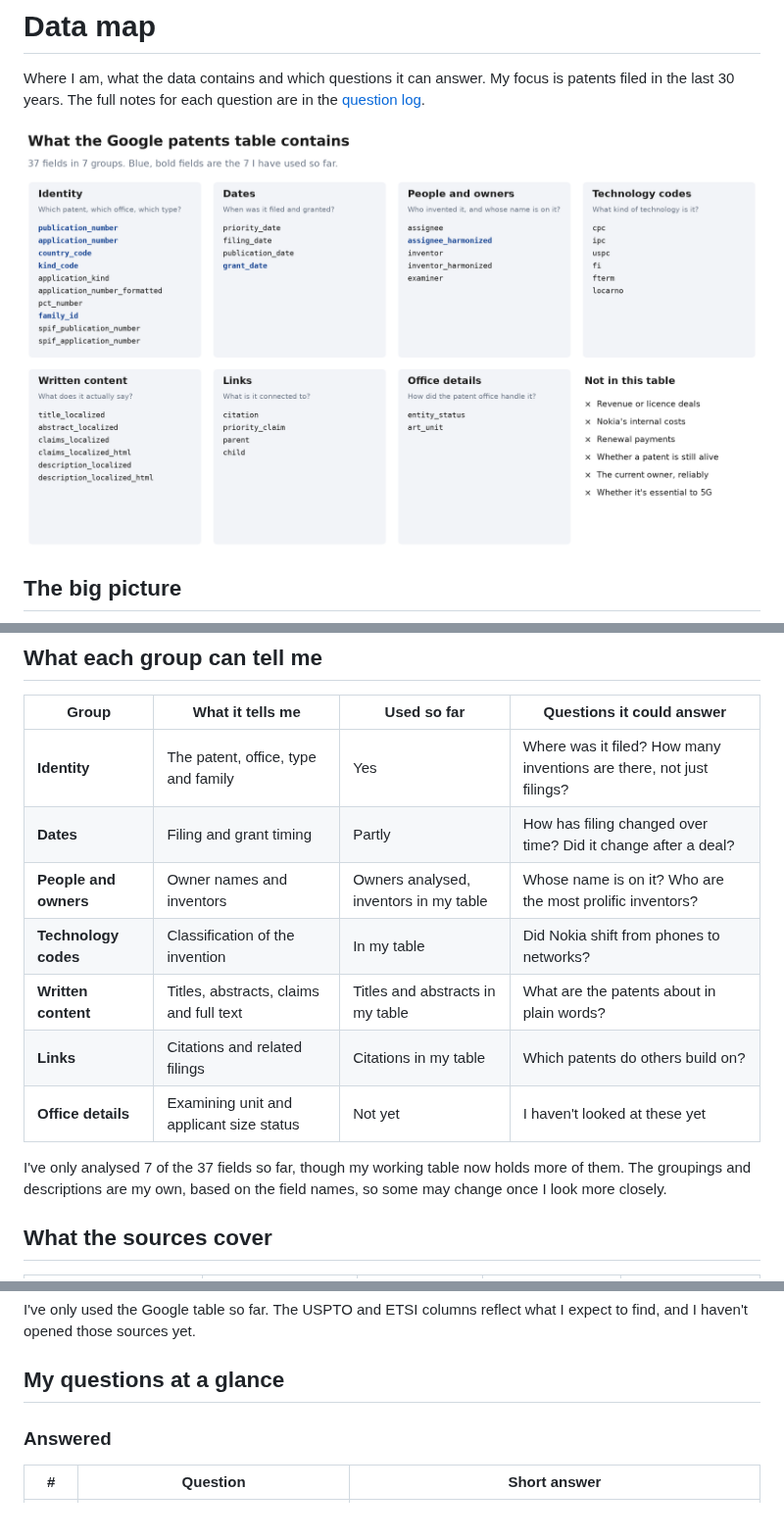
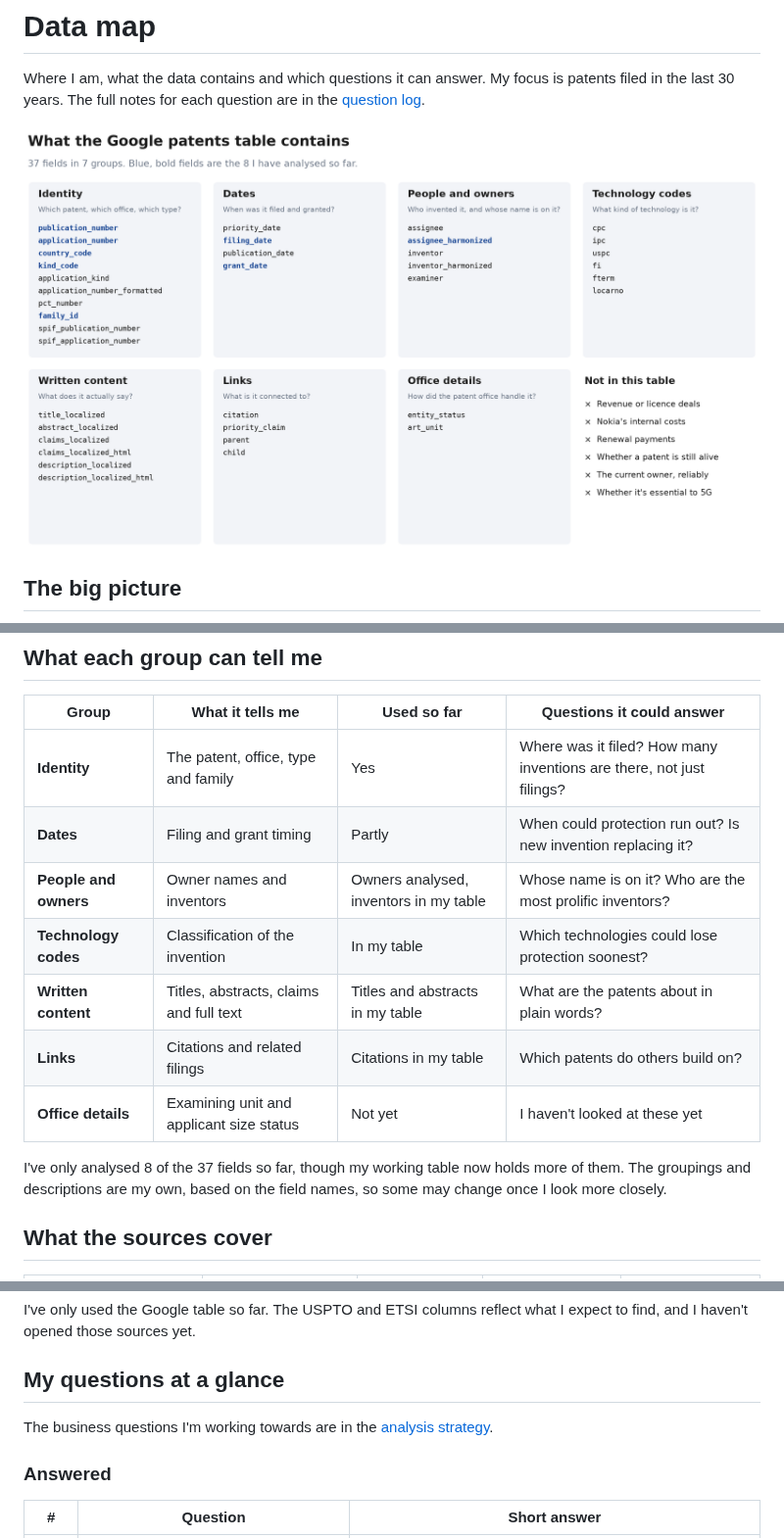
Before and after one commit to smyrnav/patent-portfolio-analysis, a Markdown page: docs/data-map.md, 3 parts joined by grey strips. Shown at 98% size. GitHub-like rendering; pictures changed too: docs/img/data_map.png.

```diff
--- a/docs/data-map.md
+++ b/docs/data-map.md
@@ -26,14 +26,14 @@ Blue steps have been started, and grey steps haven't. The owner step is still be
 | Group | What it tells me | Used so far | Questions it could answer |
 |---|---|---|---|
 | **Identity** | The patent, office, type and family | Yes | Where was it filed? How many inventions are there, not just filings? |
-| **Dates** | Filing and grant timing | Partly | How has filing changed over time? Did it change after a deal? |
+| **Dates** | Filing and grant timing | Partly | When could protection run out? Is new invention replacing it? |
 | **People and owners** | Owner names and inventors | Owners analysed, inventors in my table | Whose name is on it? Who are the most prolific inventors? |
-| **Technology codes** | Classification of the invention | In my table | Did Nokia shift from phones to networks? |
+| **Technology codes** | Classification of the invention | In my table | Which technologies could lose protection soonest? |
 | **Written content** | Titles, abstracts, claims and full text | Titles and abstracts in my table | What are the patents about in plain words? |
 | **Links** | Citations and related filings | Citations in my table | Which patents do others build on? |
 | **Office details** | Examining unit and applicant size status | Not yet | I haven't looked at these yet |
 
-I've only analysed 7 of the 37 fields so far, though my working table now holds more of them. The groupings and descriptions are my own, based on the field names, so some may change once I look more closely.
+I've only analysed 8 of the 37 fields so far, though my working table now holds more of them. The groupings and descriptions are my own, based on the field names, so some may change once I look more closely.
 
 ## What the sources cover
 
@@ -51,6 +51,8 @@ I've only analysed 7 of the 37 fields so far, though my working table now holds
 I've only used the Google table so far. The USPTO and ETSI columns reflect what I expect to find, and I haven't opened those sources yet.
 
 ## My questions at a glance
+
+The business questions I'm working towards are in the [analysis strategy](strategy.md).
 
 ### Answered
 
```
Also changed, not shown: other parts of docs/data-map.md (+0 -1 lines), README.md (+23 -8 lines), docs/questions.md (+3 -3 lines), 4 other files.
